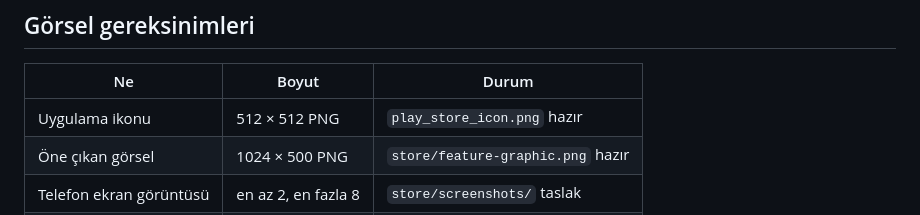
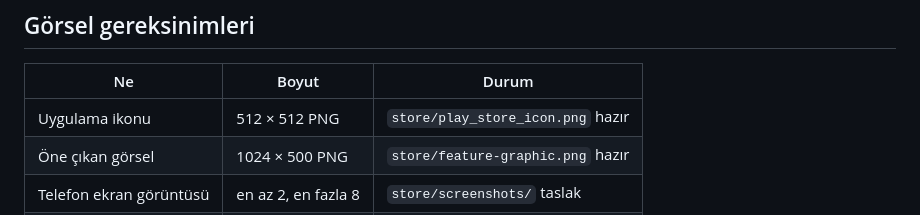
Before and after one commit to serkantkn/Z-Launcher, a Markdown page: STORE.md, the part around the change. Rendered like a GitHub page.

```diff
--- a/STORE.md
+++ b/STORE.md
@@ -126,7 +126,7 @@ Privacy policy: <put the privacy policy address here>
 
 | Ne | Boyut | Durum |
 |---|---|---|
-| Uygulama ikonu | 512 × 512 PNG | `play_store_icon.png` hazır |
+| Uygulama ikonu | 512 × 512 PNG | `store/play_store_icon.png` hazır |
 | Öne çıkan görsel | 1024 × 500 PNG | `store/feature-graphic.png` hazır |
 | Telefon ekran görüntüsü | en az 2, en fazla 8 | `store/screenshots/` taslak |
 | 7" tablet | isteğe bağlı | yok |
```
Also changed, not shown: .artifacts/9cbcb188-3ce2-4b84-bbbf-c140545fb1ea/implementation_plan.artifact.md (deleted, +0 -30 lines), .artifacts/9cbcb188-3ce2-4b84-bbbf-c140545fb1ea/task.artifact.md (deleted, +0 -4 lines), .artifacts/9cbcb188-3ce2-4b84-bbbf-c140545fb1ea/walkthrough.artifact.md (deleted, +0 -28 lines), store/README.md (+1 -1 lines), store/play_store_icon.png (renamed from play_store_icon.png), 8 other files.
